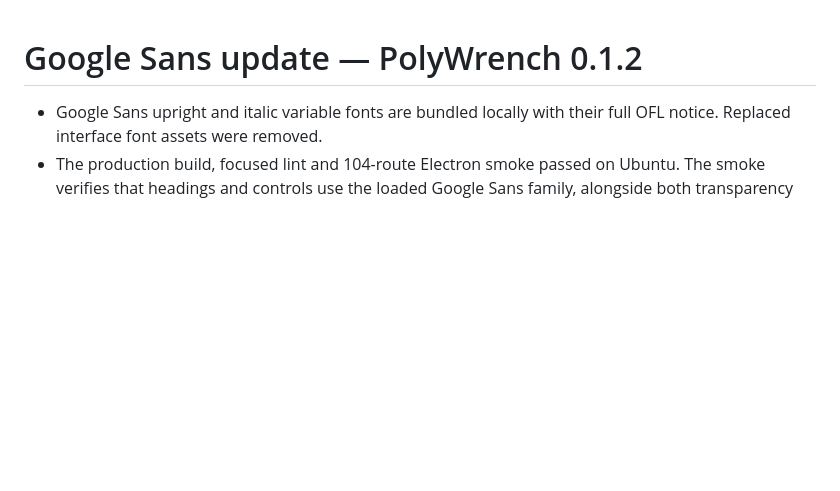
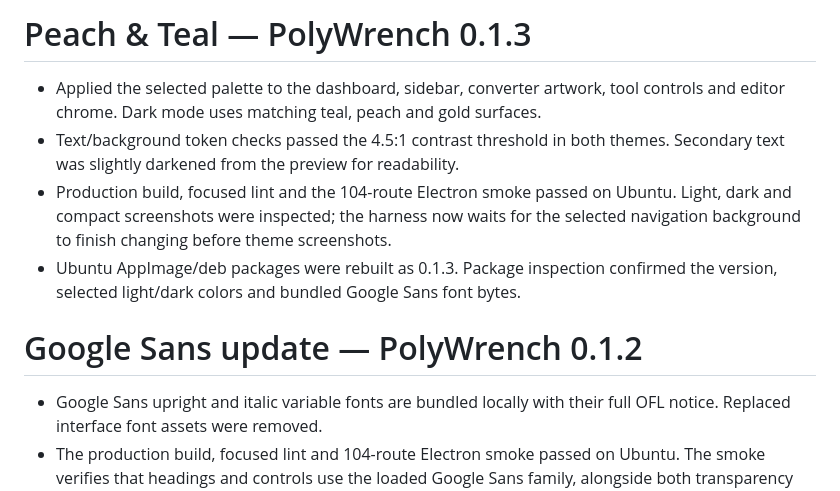
Before and after one commit to aatish1321/PolyWrench, a Markdown page: docs/VALIDATION.md, the part around the change. GitHub-like rendering; blank space fills up the shorter version.

```diff
--- a/docs/VALIDATION.md
+++ b/docs/VALIDATION.md
@@ -1,3 +1,10 @@
+# Peach & Teal — PolyWrench 0.1.3
+
+- Applied the selected palette to the dashboard, sidebar, converter artwork, tool controls and editor chrome. Dark mode uses matching teal, peach and gold surfaces.
+- Text/background token checks passed the 4.5:1 contrast threshold in both themes. Secondary text was slightly darkened from the preview for readability.
+- Production build, focused lint and the 104-route Electron smoke passed on Ubuntu. Light, dark and compact screenshots were inspected; the harness now waits for the selected navigation background to finish changing before theme screenshots.
+- Ubuntu AppImage/deb packages were rebuilt as 0.1.3. Package inspection confirmed the version, selected light/dark colors and bundled Google Sans font bytes.
+
 # Google Sans update — PolyWrench 0.1.2
 
 - Google Sans upright and italic variable fonts are bundled locally with their full OFL notice. Replaced interface font assets were removed.
```
Also changed, not shown: README.md (+3 -3 lines), docs/image-converter.png, docs/workspace.png, 7 other files.
